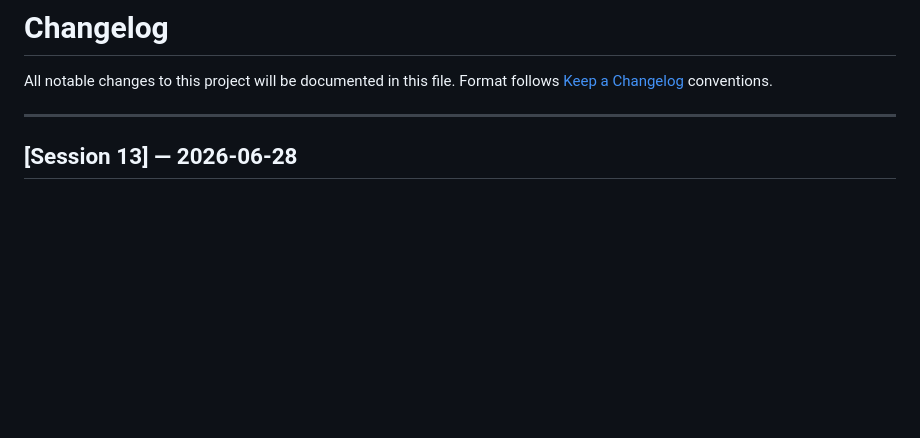
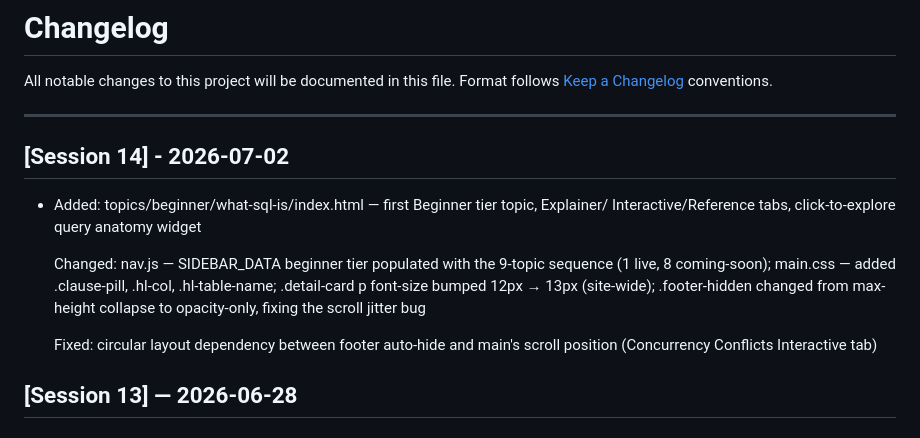
Before and after one commit to pokrhitman/sql-field-guide, a Markdown page: CHANGELOG.md, the part around the change. Rendered like a GitHub page; blank space fills up the shorter version.

Commit message:
Add first Beginner tier topic; fix footer auto-hide scroll bug
Beginner tier
- Add topics/beginner/what-sql-is/index.html: What SQL Is & How a Query
  Runs — Explainer (database/table mental model, data types primer),
  Interactive (click-to-explore query anatomy widget), Reference tabs
- Update nav.js SIDEBAR_DATA: populate Beginner tier with the finalized
  9-topic SQL Foundations sequence (1 live, 8 coming-soon placeholders)
- Add main.css components: .clause-pill, .hl-col, .hl-table-name

Fixes
- Fix footer/main scroll jitter on Concurrency Conflicts (and any other
  tall Interactive tab): .footer-hidden no longer collapses via
  max-height, which created a circular layout dependency with main's
  scrollTop. Now toggles opacity/pointer-events only.
- Fix .detail-card p font-size (12px -> 13px) site-wide for readability

```diff
--- a/CHANGELOG.md
+++ b/CHANGELOG.md
@@ -4,6 +4,15 @@ All notable changes to this project will be documented in this file.
 Format follows [Keep a Changelog](https://keepachangelog.com/en/1.1.0/) conventions.
 
 ---
+
+## [Session 14] - 2026-07-02
+
+- Added: topics/beginner/what-sql-is/index.html — first Beginner tier topic, Explainer/
+  Interactive/Reference tabs, click-to-explore query anatomy widget
+
+  Changed: nav.js — SIDEBAR_DATA beginner tier populated with the 9-topic sequence (1 live, 8 coming-soon); main.css — added .clause-pill, .hl-col, .hl-table-name; .detail-card p font-size bumped 12px → 13px (site-wide); .footer-hidden changed from max-height collapse to opacity-only, fixing the scroll jitter bug
+
+  Fixed: circular layout dependency between footer auto-hide and main's scroll position (Concurrency Conflicts Interactive tab)
 
 ## [Session 13] — 2026-06-28
 
```
